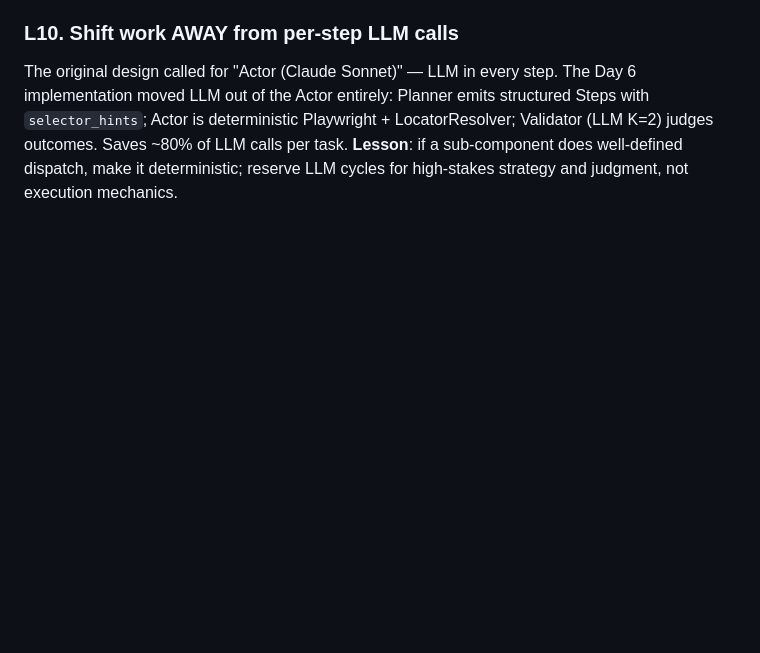
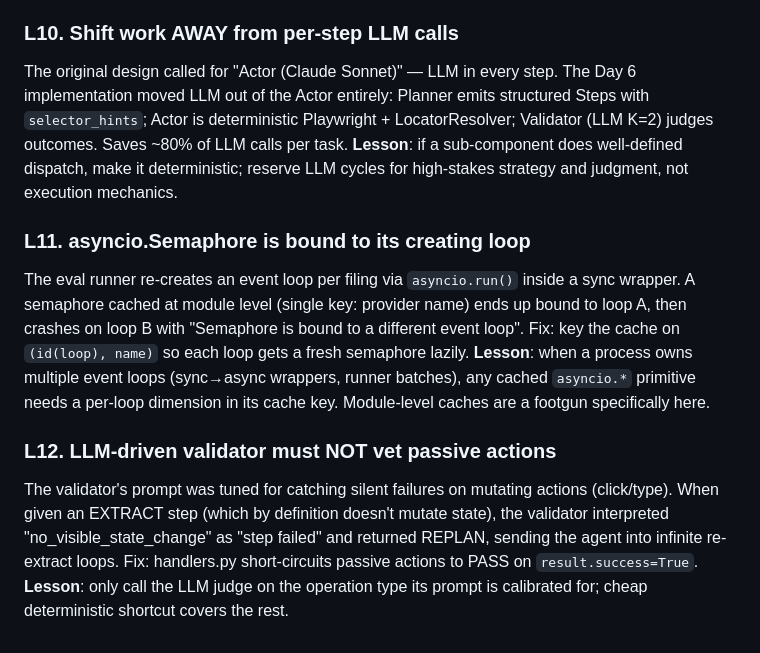
Before and after one commit to Kevinweisl/claude-skills-cicd, a Markdown page: tasks/lessons.md, the part around the change. Drawn GitHub-style; blank space fills up the shorter version.

```diff
--- a/tasks/lessons.md
+++ b/tasks/lessons.md
@@ -91,3 +91,23 @@ LocatorResolver; Validator (LLM K=2) judges outcomes. Saves ~80% of LLM
 calls per task. **Lesson**: if a sub-component does well-defined dispatch,
 make it deterministic; reserve LLM cycles for high-stakes strategy and
 judgment, not execution mechanics.
+
+### L11. asyncio.Semaphore is bound to its creating loop
+The eval runner re-creates an event loop per filing via `asyncio.run()`
+inside a sync wrapper. A semaphore cached at module level (single key:
+provider name) ends up bound to loop A, then crashes on loop B with
+"Semaphore is bound to a different event loop". Fix: key the cache on
+`(id(loop), name)` so each loop gets a fresh semaphore lazily. **Lesson**:
+when a process owns multiple event loops (sync→async wrappers, runner
+batches), any cached `asyncio.*` primitive needs a per-loop dimension in
+its cache key. Module-level caches are a footgun specifically here.
+
+### L12. LLM-driven validator must NOT vet passive actions
+The validator's prompt was tuned for catching silent failures on mutating
+actions (click/type). When given an EXTRACT step (which by definition
+doesn't mutate state), the validator interpreted "no_visible_state_change"
+as "step failed" and returned REPLAN, sending the agent into infinite
+re-extract loops. Fix: handlers.py short-circuits passive actions to PASS
+on `result.success=True`. **Lesson**: only call the LLM judge on the
+operation type its prompt is calibrated for; cheap deterministic shortcut
+covers the rest.
```
